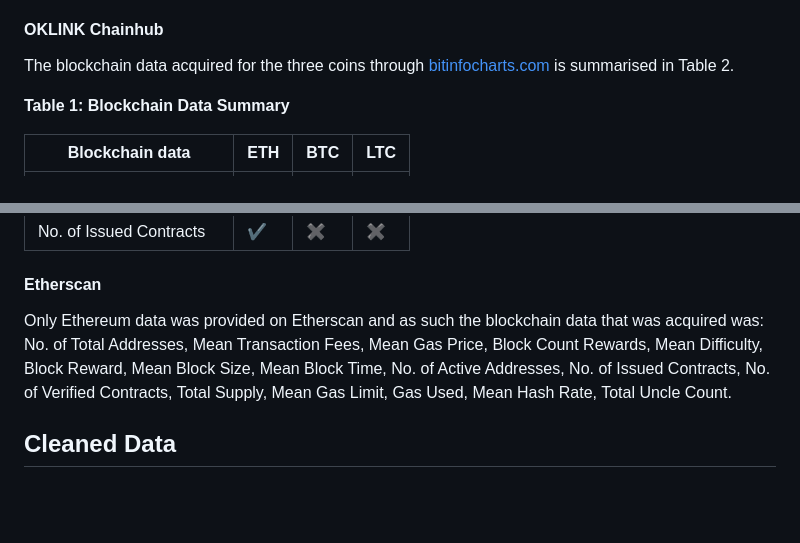
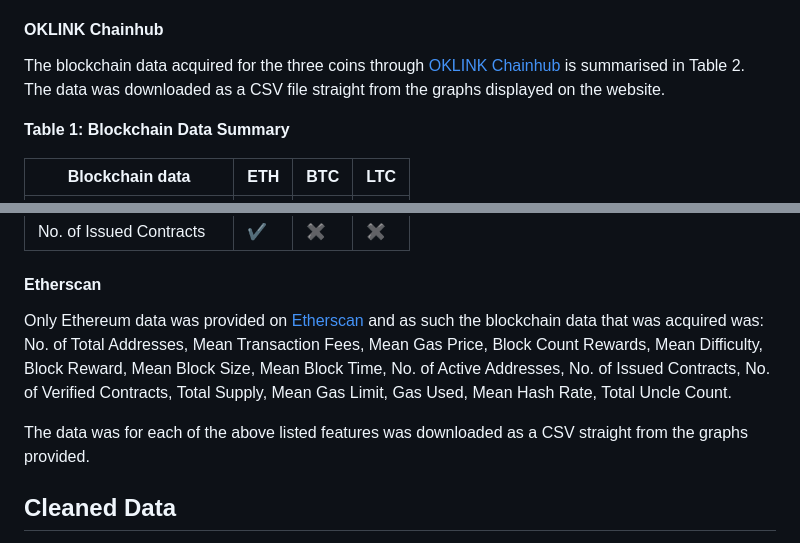
Before and after one commit to rdhakan13/ETH_Price_Predition, a Markdown page: data/python_scripts/README.md, 2 parts joined by grey strips. Drawn GitHub-style; blank space fills up the shorter version.

```diff
--- a/data/python_scripts/README.md
+++ b/data/python_scripts/README.md
@@ -36,7 +36,7 @@ By running `bitinfocharts_api.py`, all available blockchain data (Transaction Co
 
 #### OKLINK Chainhub
 
-The blockchain data acquired for the three coins through [bitinfocharts.com](bitinfocharts.com) is summarised in Table 2.
+The blockchain data acquired for the three coins through [OKLINK Chainhub](oklink.com) is summarised in Table 2. The data was downloaded as a CSV file straight from the graphs displayed on the website.
 
 **Table 1: Blockchain Data Summary**
 
@@ -60,7 +60,9 @@ The blockchain data acquired for the three coins through [bitinfocharts.com](bit
 
 #### Etherscan
 
-Only Ethereum data was provided on Etherscan and as such the blockchain data that was acquired was: No. of Total Addresses, Mean Transaction Fees, Mean Gas Price, Block Count Rewards, Mean Difficulty, Block Reward, Mean Block Size, Mean Block Time, No. of Active Addresses, No. of Issued Contracts, No. of Verified Contracts, Total Supply, Mean Gas Limit, Gas Used, Mean Hash Rate, Total Uncle Count.
+Only Ethereum data was provided on [Etherscan](https://etherscan.io/) and as such the blockchain data that was acquired was: No. of Total Addresses, Mean Transaction Fees, Mean Gas Price, Block Count Rewards, Mean Difficulty, Block Reward, Mean Block Size, Mean Block Time, No. of Active Addresses, No. of Issued Contracts, No. of Verified Contracts, Total Supply, Mean Gas Limit, Gas Used, Mean Hash Rate, Total Uncle Count.
+
+The data was for each of the above listed features was downloaded as a CSV straight from the graphs provided.
 
 ## Cleaned Data
 
```
